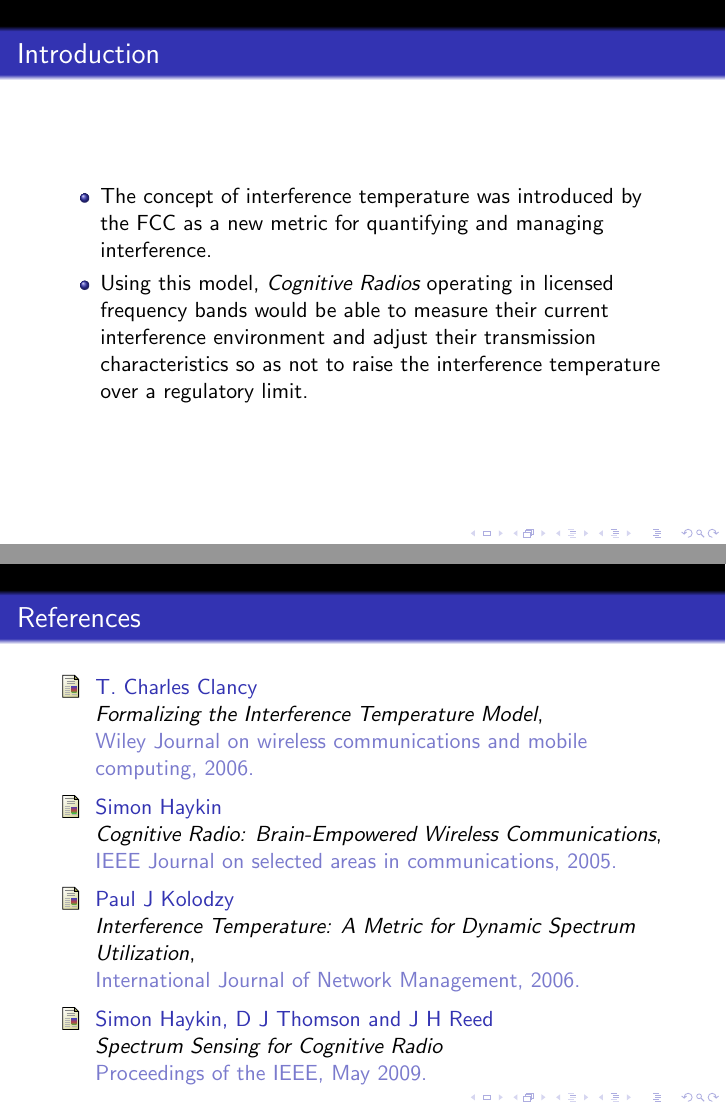
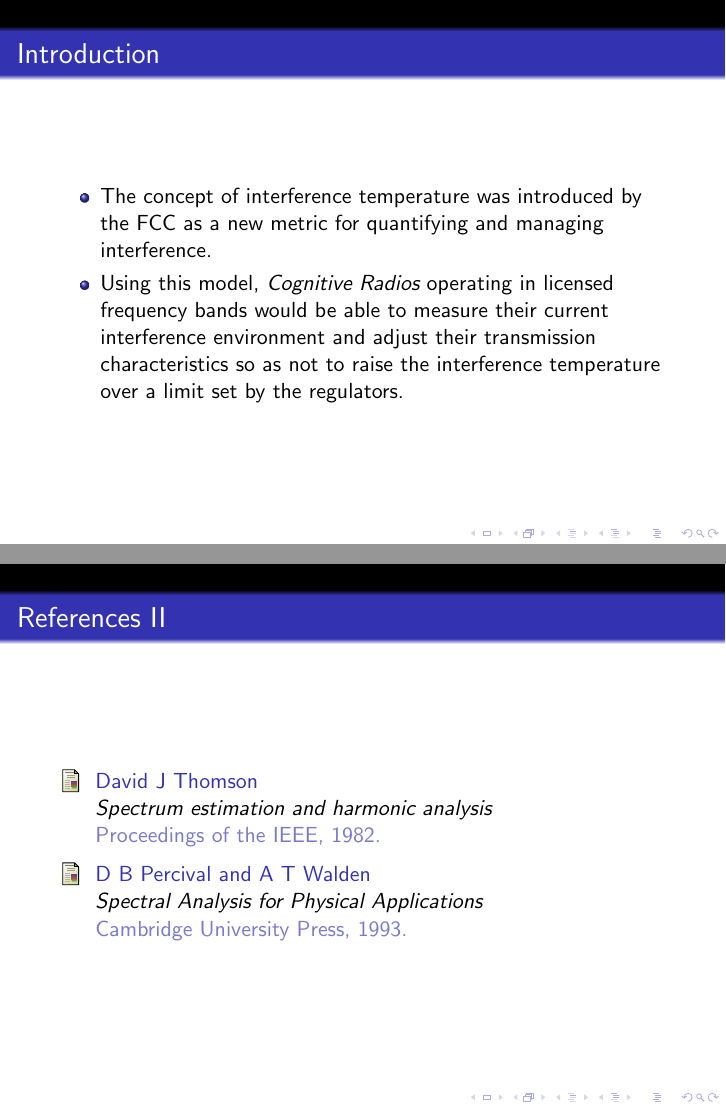
Before and after one commit to swrangsar/pr-sentation-de-la-temp-rature-d-interf-rence, LaTeX slides (pptSRE/pptSRE.tex): pages 4 and 38 of 38 before the commit and pages 4 and 39 of 39 after it, joined at a grey line. Compiled offline with pdfLaTeX.

Commit message:
q2iu54858we

```diff
--- a/pptSRE/pptSRE.tex
+++ b/pptSRE/pptSRE.tex
@@ -22,7 +22,7 @@
 	\pause
 	\item The concept of interference temperature was introduced by the FCC as a new metric for quantifying and managing interference.
 	\pause
-	\item Using this model, \emph{Cognitive Radios} operating in licensed frequency bands would be able to measure their current interference environment and adjust their transmission characteristics so as not to raise the interference temperature over a regulatory limit.
+	\item Using this model, \emph{Cognitive Radios} operating in licensed frequency bands would be able to measure their current interference environment and adjust their transmission characteristics so as not to raise the interference temperature over a limit set by the regulators.
 \end{itemize}
 
 \end{frame}
@@ -333,12 +331,12 @@ We take the left singular vectors $\mathbf{u}_k(f)$ and the right singular vecto
 
 
 
-\begin{frame}{References}
-
+\begin{frame}[allowframebreaks]
+	\frametitle<presentation>{References}
 \begin{thebibliography}{10}
 
 \bibitem{clancy2006}
-	T. Charles Clancy
+    T. Charles Clancy
     \newblock \emph{Formalizing the Interference Temperature Model},
     \newblock Wiley Journal on wireless communications and mobile computing, 2006.
 
@@ -347,3 +345,4 @@ We take the left singular vectors $\mathbf{u}_k(f)$ and the right singular vecto
     \newblock  \emph{Cognitive Radio: Brain-Empowered Wireless Communications},
     \newblock IEEE Journal on selected areas in communications, 2005.
 
+\bibitem{haykin2009}
@@ -352,10 +355,15 @@ We take the left singular vectors $\mathbf{u}_k(f)$ and the right singular vecto
     \newblock \emph{Interference Temperature: A Metric for Dynamic Spectrum Utilization},
     \newblock International Journal of Network Management, 2006.
 
-\bibitem{haykin2009}
-    Simon Haykin, D J Thomson and J H Reed
-    \newblock \emph{Spectrum Sensing for Cognitive Radio}
-    \newblock Proceedings of the IEEE, May 2009.
+\bibitem{thomson1982}
+    David J Thomson
+    \newblock \emph{Spectrum estimation and harmonic analysis}
+    \newblock Proceedings of the IEEE, 1982.
+
+\bibitem{percival1993}
+    D B Percival and A T Walden
+    \newblock \emph{Spectral Analysis for Physical Applications}
+    \newblock Cambridge University Press, 1993.
 
 \end{thebibliography}
 
```
Also changed, not shown: pptSRE/pptSRE.pdf, pptSRE/pptSRE.tex (14 more changed lines), 4 other files.
